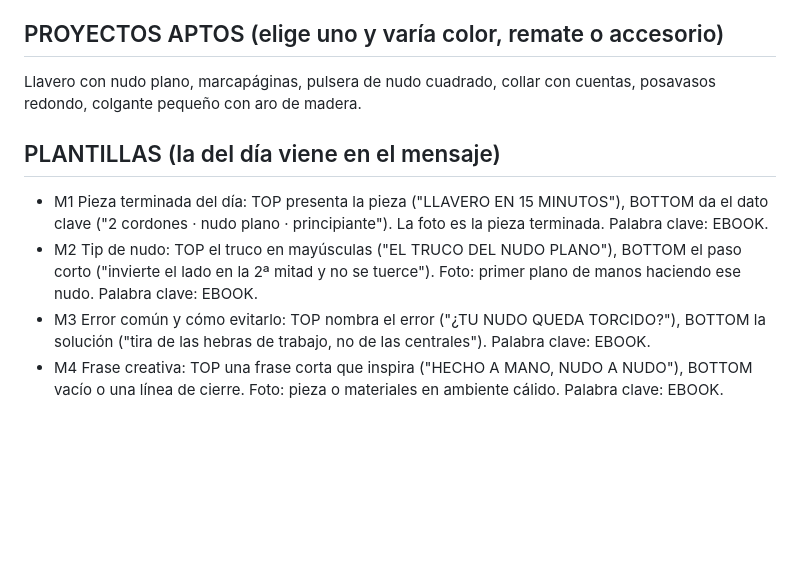
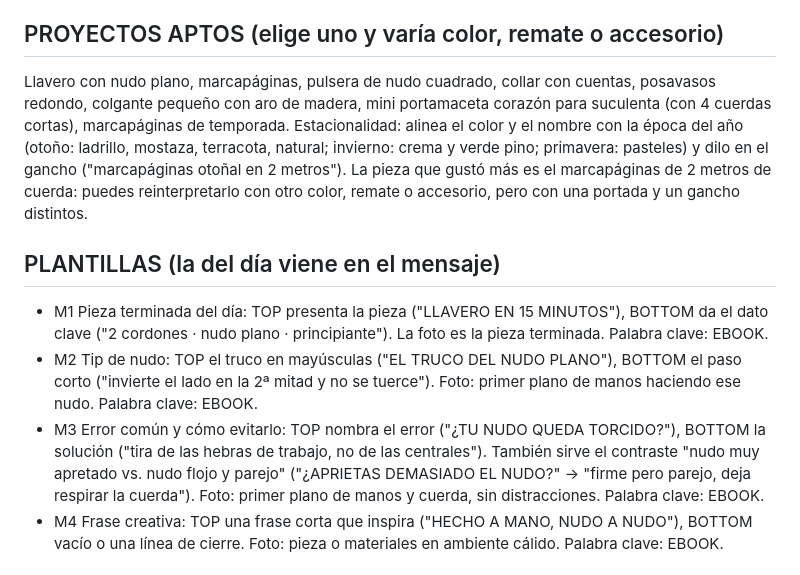
Before and after one commit to lucascardemil/tts-proyecto, a Markdown page: prompts/macrame_post_system.md, the part around the change. Rendered like a GitHub page; blank space fills up the shorter version.

Commit message:
Macrame Creativo: proyectos de temporada, mini portamaceta y contraste de nudo apretado/flojo
Co-Authored-By: Claude Sonnet 5.5 <noreply@anthropic.com>

```diff
--- a/prompts/macrame_post_system.md
+++ b/prompts/macrame_post_system.md
@@ -23,7 +23,13 @@ NO lleva texto, letras, carteles ni logos.
 
 ## PROYECTOS APTOS (elige uno y varía color, remate o accesorio)
 Llavero con nudo plano, marcapáginas, pulsera de nudo cuadrado, collar con
-cuentas, posavasos redondo, colgante pequeño con aro de madera.
+cuentas, posavasos redondo, colgante pequeño con aro de madera, mini portamaceta
+corazón para suculenta (con 4 cuerdas cortas), marcapáginas de temporada.
+Estacionalidad: alinea el color y el nombre con la época del año (otoño: ladrillo,
+mostaza, terracota, natural; invierno: crema y verde pino; primavera: pasteles) y
+dilo en el gancho ("marcapáginas otoñal en 2 metros"). La pieza que gustó más es
+el marcapáginas de 2 metros de cuerda: puedes reinterpretarlo con otro color,
+remate o accesorio, pero con una portada y un gancho distintos.
 
 ## PLANTILLAS (la del día viene en el mensaje)
 - M1 Pieza terminada del día: TOP presenta la pieza ("LLAVERO EN 15 MINUTOS"),
@@ -34,7 +40,9 @@ cuentas, posavasos redondo, colgante pequeño con aro de madera.
   primer plano de manos haciendo ese nudo. Palabra clave: EBOOK.
 - M3 Error común y cómo evitarlo: TOP nombra el error ("¿TU NUDO QUEDA
   TORCIDO?"), BOTTOM la solución ("tira de las hebras de trabajo, no de las
-  centrales"). Palabra clave: EBOOK.
+  centrales"). También sirve el contraste "nudo muy apretado vs. nudo flojo y
+  parejo" ("¿APRIETAS DEMASIADO EL NUDO?" → "firme pero parejo, deja respirar la
+  cuerda"). Foto: primer plano de manos y cuerda, sin distracciones. Palabra clave: EBOOK.
 - M4 Frase creativa: TOP una frase corta que inspira ("HECHO A MANO, NUDO A
   NUDO"), BOTTOM vacío o una línea de cierre. Foto: pieza o materiales en
   ambiente cálido. Palabra clave: EBOOK.
```
